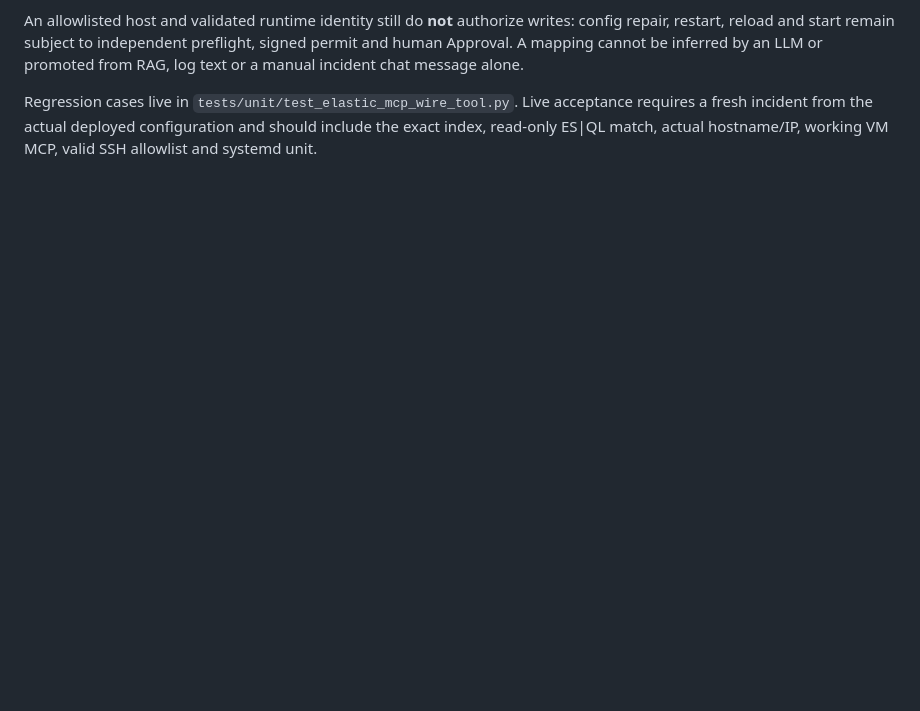
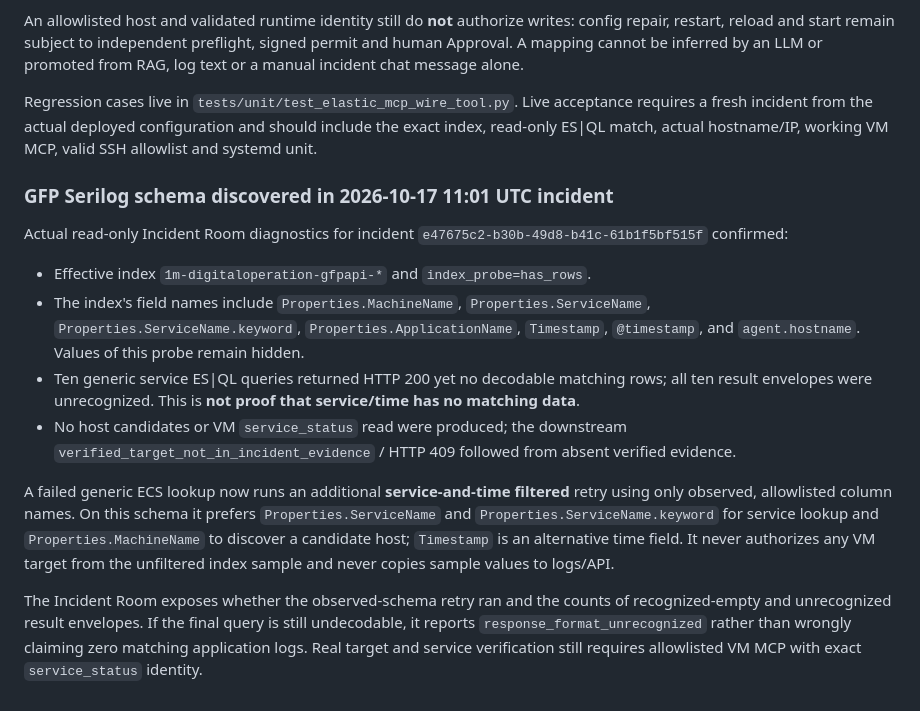
Before and after one commit to sajadcut/aiops-platform, a Markdown page: docs/ELASTIC_ANOMALY_INGESTION.md, the part around the change. Drawn GitHub-style; blank space fills up the shorter version.

Commit message:
docs(elastic): record actual GFP Serilog field evidence and parser-vs-match distinction

```diff
--- a/docs/ELASTIC_ANOMALY_INGESTION.md
+++ b/docs/ELASTIC_ANOMALY_INGESTION.md
@@ -345,3 +345,35 @@ Regression cases live in
 a fresh incident from the actual deployed configuration and should
 include the exact index, read-only ES|QL match, actual hostname/IP,
 working VM MCP, valid SSH allowlist and systemd unit.
+
+### GFP Serilog schema discovered in 2026-10-17 11:01 UTC incident
+
+Actual read-only Incident Room diagnostics for incident
+`e47675c2-b30b-49d8-b41c-61b1f5bf515f` confirmed:
+
+- Effective index `1m-digitaloperation-gfpapi-*` and `index_probe=has_rows`.
+- The index's field names include `Properties.MachineName`,
+  `Properties.ServiceName`, `Properties.ServiceName.keyword`,
+  `Properties.ApplicationName`, `Timestamp`, `@timestamp`,
+  and `agent.hostname`. Values of this probe remain hidden.
+- Ten generic service ES|QL queries returned HTTP 200 yet no decodable
+  matching rows; all ten result envelopes were unrecognized. This is
+  **not proof that service/time has no matching data**.
+- No host candidates or VM `service_status` read were produced; the
+  downstream `verified_target_not_in_incident_evidence` / HTTP 409
+  followed from absent verified evidence.
+
+A failed generic ECS lookup now runs an additional **service-and-time
+filtered** retry using only observed, allowlisted column names. On this
+schema it prefers `Properties.ServiceName` and
+`Properties.ServiceName.keyword` for service lookup and
+`Properties.MachineName` to discover a candidate host; `Timestamp`
+is an alternative time field. It never authorizes any VM target from the
+unfiltered index sample and never copies sample values to logs/API.
+
+The Incident Room exposes whether the observed-schema retry ran and the
+counts of recognized-empty and unrecognized result envelopes. If the
+final query is still undecodable, it reports
+`response_format_unrecognized` rather than wrongly claiming zero
+matching application logs. Real target and service verification still
+requires allowlisted VM MCP with exact `service_status` identity.
```
